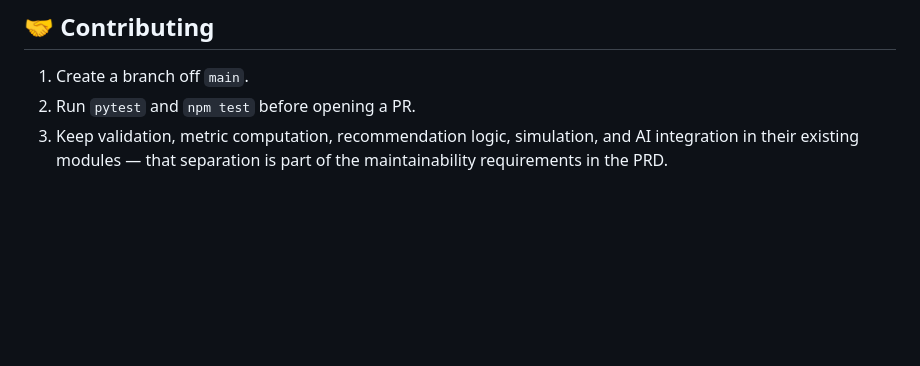
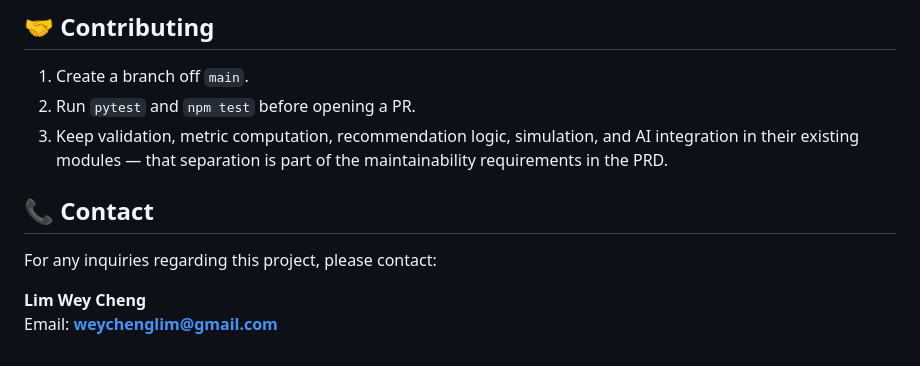
Before and after one commit to shuheng0330/StockWise, a Markdown page: README.md, the part around the change. Drawn GitHub-style; blank space fills up the shorter version.

Commit message:
fix: Add contact details
Added contact information for project inquiries.

```diff
--- a/README.md
+++ b/README.md
@@ -272,3 +272,10 @@ npm test            # jest unit tests
 1. Create a branch off `main`.
 2. Run `pytest` and `npm test` before opening a PR.
 3. Keep validation, metric computation, recommendation logic, simulation, and AI integration in their existing modules — that separation is part of the maintainability requirements in the PRD.
+
+## 📞 Contact
+
+For any inquiries regarding this project, please contact:
+
+**Lim Wey Cheng**
+Email: **weychenglim@gmail.com**
```
